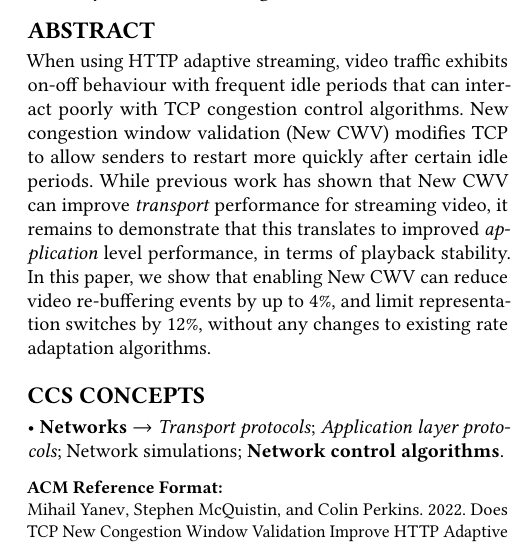
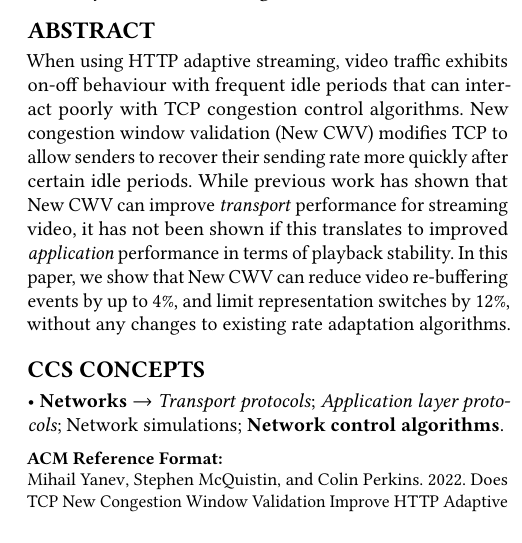
Before and after one commit to glasgow-ipl/newcwv-nossdav2022, a LaTeX paper (doc/paper/papers/paper.tex): part of one column of page 1 of 7, cut so that both start at the same text, the shorter picture padded with empty space. Compiled offline with pdfLaTeX.

Commit message:
Tweak Abstract
@janev94 remember to update this in HotCRP, etc.

```diff
--- a/doc/paper/papers/paper.tex
+++ b/doc/paper/papers/paper.tex
@@ -106,7 +106,7 @@
   %  - Say what your solution achieves
   %  - Say what follows from your solution
 
-When using HTTP adaptive streaming, video traffic exhibits on-off behaviour with frequent idle periods that can interact poorly with TCP congestion control algorithms. New congestion window validation (New CWV) modifies TCP to allow senders to restart more quickly after certain idle periods. While previous work has shown that New CWV can improve \emph{transport} performance for streaming video, it remains to demonstrate that this translates to improved \emph{application} level performance, in terms of playback stability. In this paper, we show that enabling New CWV can reduce video re-buffering events by up to 4\%, and limit representation switches by 12\%, without any changes to existing rate adaptation algorithms.
+When using HTTP adaptive streaming, video traffic exhibits on-off behaviour with frequent idle periods that can interact poorly with TCP congestion control algorithms. New congestion window validation (New CWV) modifies TCP to allow senders to recover their sending rate more quickly after certain idle periods. While previous work has shown that New CWV can improve \emph{transport} performance for streaming video, it has not been shown if this translates to improved \emph{application} performance in terms of playback stability. In this paper, we show that New CWV can reduce video re-buffering events by up to 4\%, and limit representation switches by 12\%, without any changes to existing rate adaptation algorithms.
 
 \end{abstract}
 \maketitle
```
